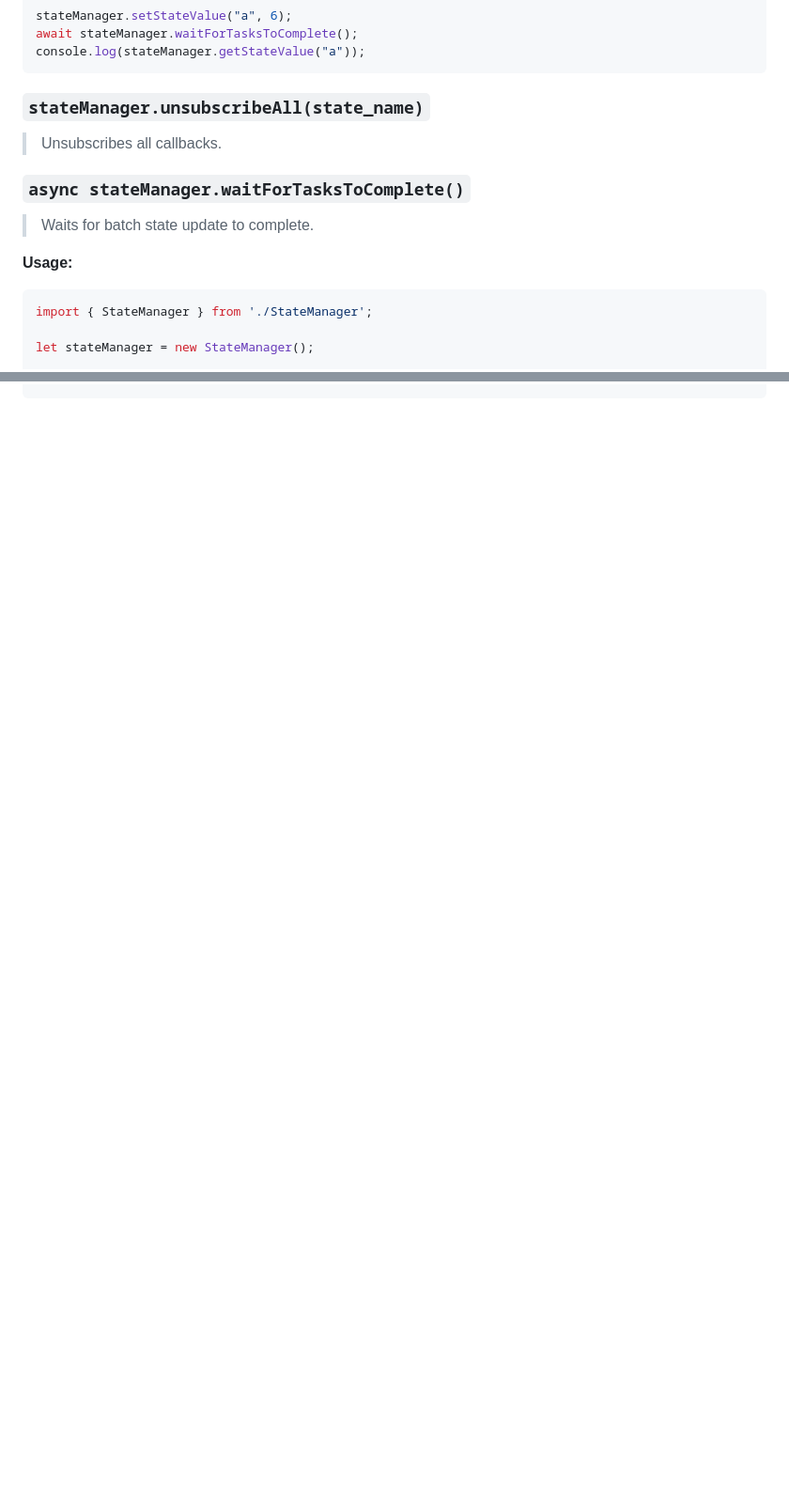
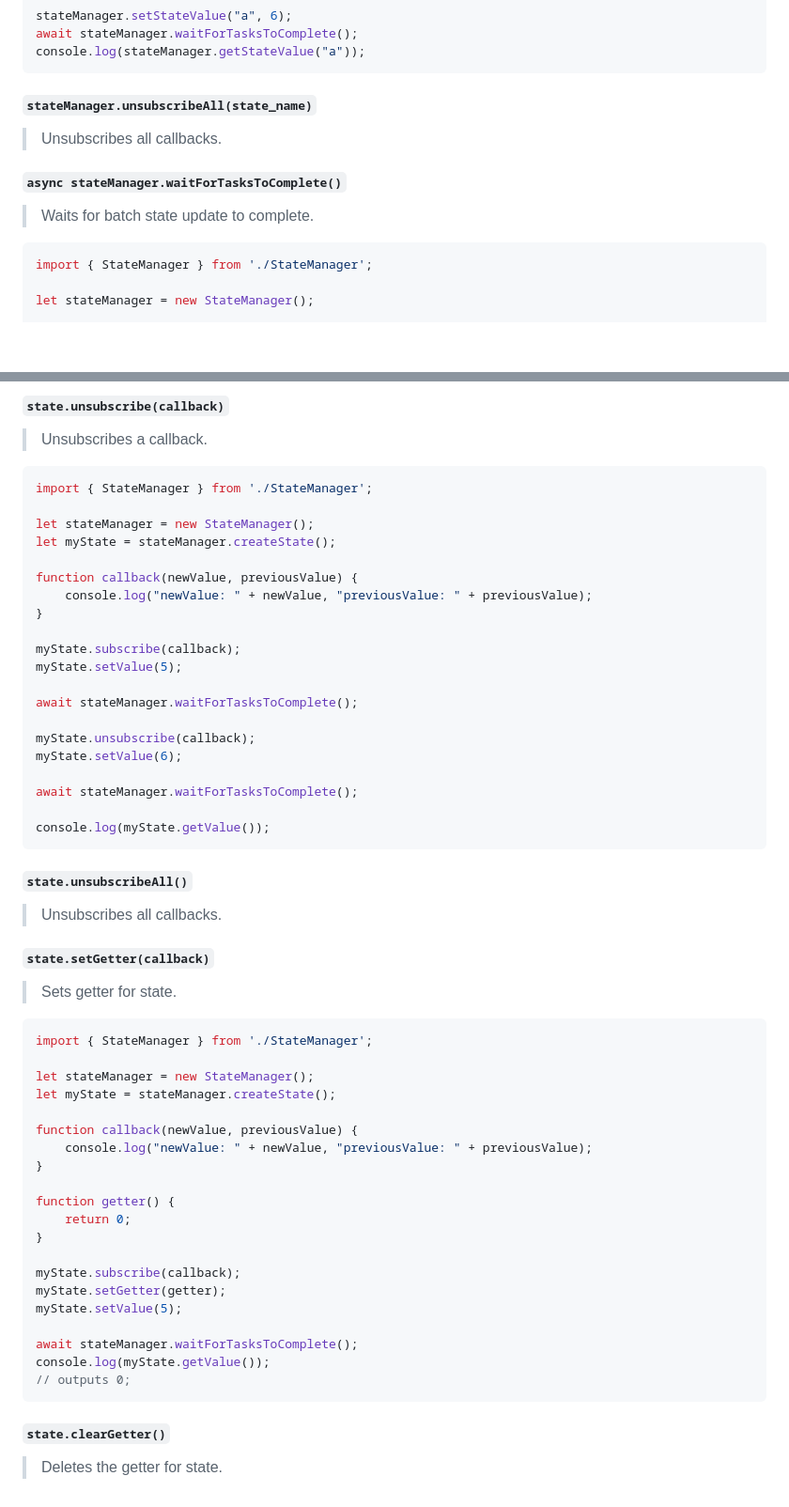
Before and after one commit to supercat911/State-Manager, a Markdown page: README.md, 2 parts joined by grey strips. Shown: that part at 94% size. Drawn GitHub-style; blank space fills up the shorter version.

````diff
--- a/README.md
+++ b/README.md
@@ -140,13 +188,12 @@ await stateManager.waitForTasksToComplete();
 console.log(stateManager.getStateValue("a"));
 ```
 
-### `stateManager.unsubscribeAll(state_name)`
+#### `stateManager.unsubscribeAll(state_name)`
 > Unsubscribes all callbacks.
 
-### `async stateManager.waitForTasksToComplete()`
+#### `async stateManager.waitForTasksToComplete()`
 > Waits for batch state update to complete.
 
-**Usage:**
 ```js
 import { StateManager } from './StateManager';
 
@@ -189,0 +300,56 @@ console.log(obj.a);
+#### `state.unsubscribe(callback)`
+> Unsubscribes a callback.
+
+```js
+import { StateManager } from './StateManager';
+
+let stateManager = new StateManager();
+let myState = stateManager.createState();
+
+function callback(newValue, previousValue) {
+    console.log("newValue: " + newValue, "previousValue: " + previousValue);
+}
+
+myState.subscribe(callback);
+myState.setValue(5);
+
+await stateManager.waitForTasksToComplete();
+
+myState.unsubscribe(callback);
+myState.setValue(6);
+
+await stateManager.waitForTasksToComplete();
+
+console.log(myState.getValue());
+```
+
+#### `state.unsubscribeAll()`
+> Unsubscribes all callbacks.
+
+#### `state.setGetter(callback)`
+> Sets getter for state.
+```js
+import { StateManager } from './StateManager';
+
+let stateManager = new StateManager();
+let myState = stateManager.createState();
+
+function callback(newValue, previousValue) {
+    console.log("newValue: " + newValue, "previousValue: " + previousValue);
+}
+
+function getter() {
+    return 0;
+}
+
+myState.subscribe(callback);
+myState.setGetter(getter);
+myState.setValue(5);
+
+await stateManager.waitForTasksToComplete();
+console.log(myState.getValue());
+// outputs 0;
+```
+
+#### `state.clearGetter()`
+> Deletes the getter for state.
````
Also changed, not shown: other parts of README.md (+126 -15 lines).
